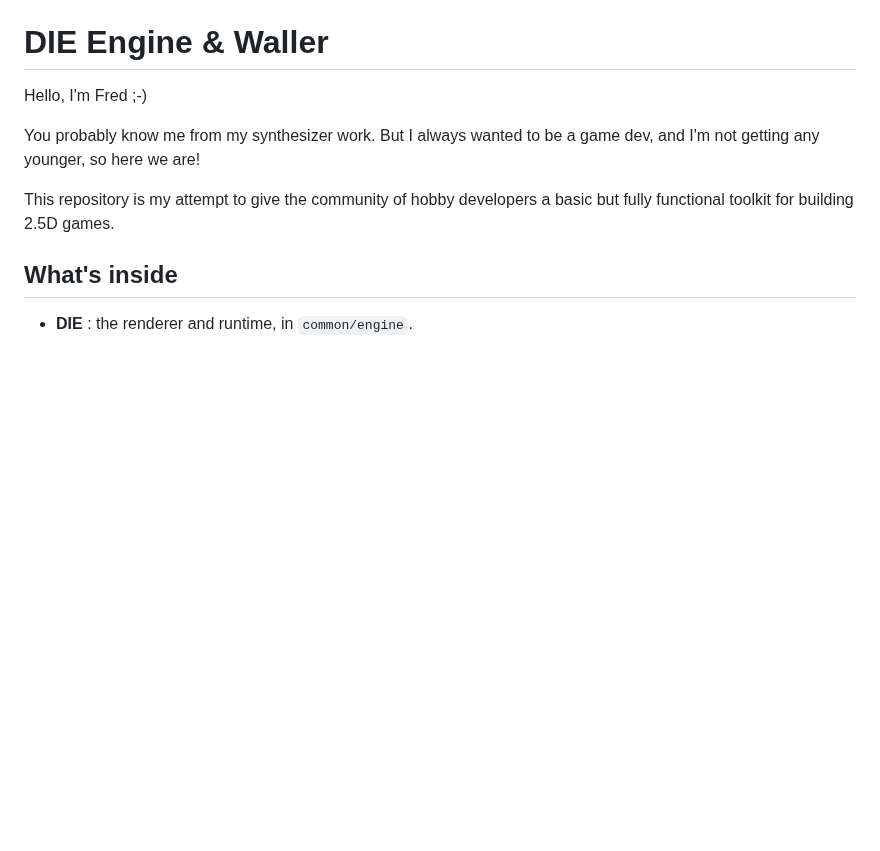
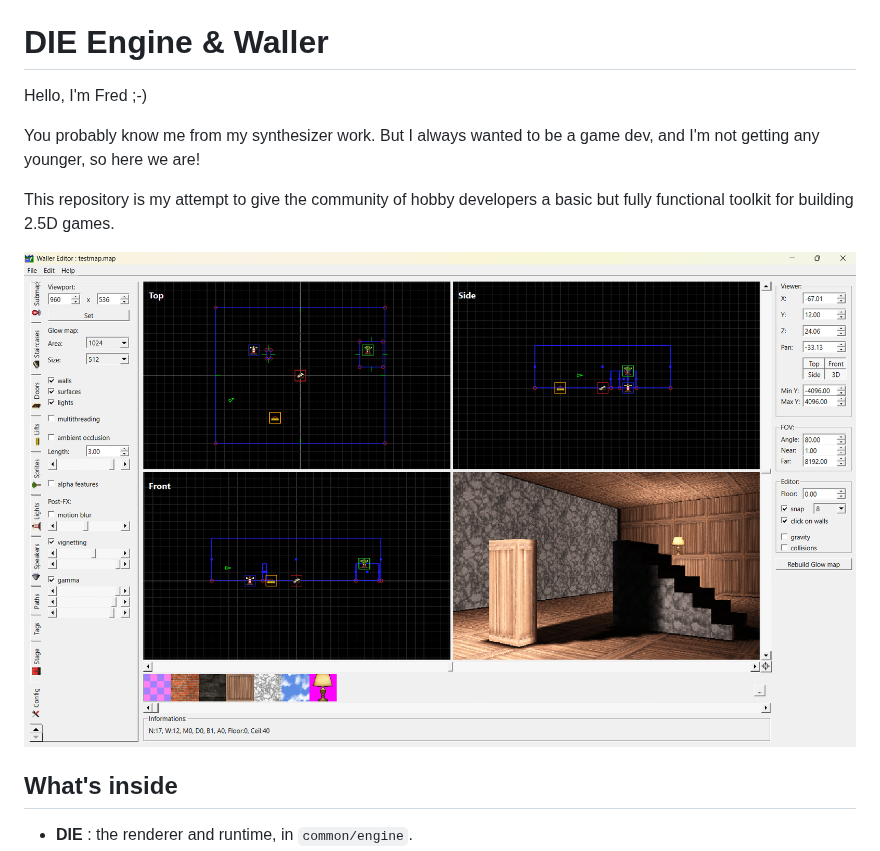
Before and after one commit to Marzac/die, a Markdown page: README.md, the part around the change. Rendered like a GitHub page; pictures changed too: screenshot.png (added); blank space fills up the shorter version.

Commit message:
README: add Waller editor screenshot

```diff
--- a/README.md
+++ b/README.md
@@ -5,6 +5,8 @@ Hello, I'm Fred ;-)
 You probably know me from my synthesizer work. But I always wanted to be a game dev, and I'm not getting any younger, so here we are!
 
 This repository is my attempt to give the community of hobby developers a basic but fully functional toolkit for building 2.5D games.
+
+![Waller editor screenshot](screenshot.png)
 
 ## What's inside
 
```
